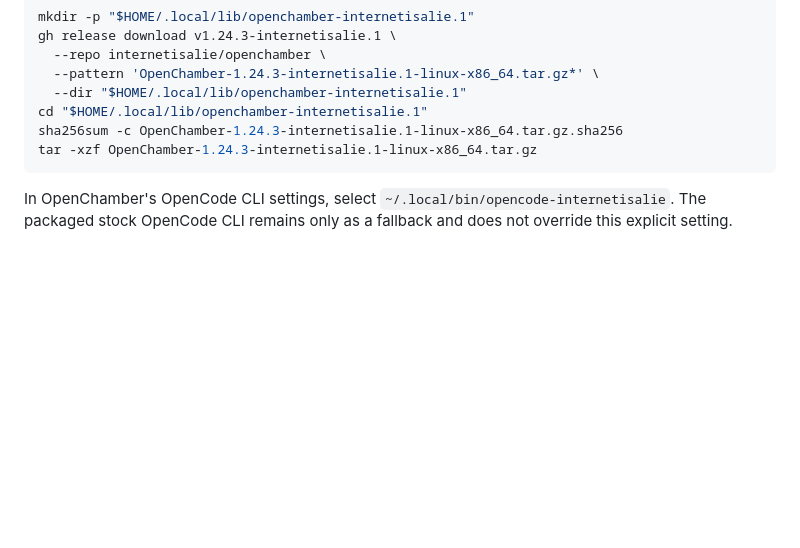
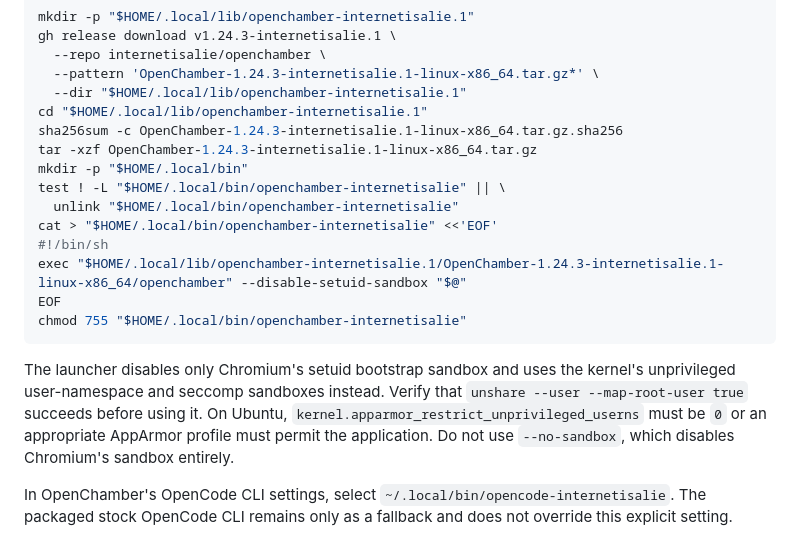
Before and after one commit to internetisalie/openchamber-pty-bridge, a Markdown page: INSTALLATION.md, the part around the change. Drawn GitHub-style; blank space fills up the shorter version.

Commit message:
docs: launch Electron with user namespace sandbox

````diff
--- a/INSTALLATION.md
+++ b/INSTALLATION.md
@@ -51,7 +51,22 @@ gh release download v1.24.3-internetisalie.1 \
 cd "$HOME/.local/lib/openchamber-internetisalie.1"
 sha256sum -c OpenChamber-1.24.3-internetisalie.1-linux-x86_64.tar.gz.sha256
 tar -xzf OpenChamber-1.24.3-internetisalie.1-linux-x86_64.tar.gz
+mkdir -p "$HOME/.local/bin"
+test ! -L "$HOME/.local/bin/openchamber-internetisalie" || \
+  unlink "$HOME/.local/bin/openchamber-internetisalie"
+cat > "$HOME/.local/bin/openchamber-internetisalie" <<'EOF'
+#!/bin/sh
+exec "$HOME/.local/lib/openchamber-internetisalie.1/OpenChamber-1.24.3-internetisalie.1-linux-x86_64/openchamber" --disable-setuid-sandbox "$@"
+EOF
+chmod 755 "$HOME/.local/bin/openchamber-internetisalie"
 ```
+
+The launcher disables only Chromium's setuid bootstrap sandbox and uses the
+kernel's unprivileged user-namespace and seccomp sandboxes instead. Verify that
+`unshare --user --map-root-user true` succeeds before using it. On Ubuntu,
+`kernel.apparmor_restrict_unprivileged_userns` must be `0` or an appropriate
+AppArmor profile must permit the application. Do not use `--no-sandbox`, which
+disables Chromium's sandbox entirely.
 
 In OpenChamber's OpenCode CLI settings, select
 `~/.local/bin/opencode-internetisalie`. The packaged stock OpenCode CLI remains
````
